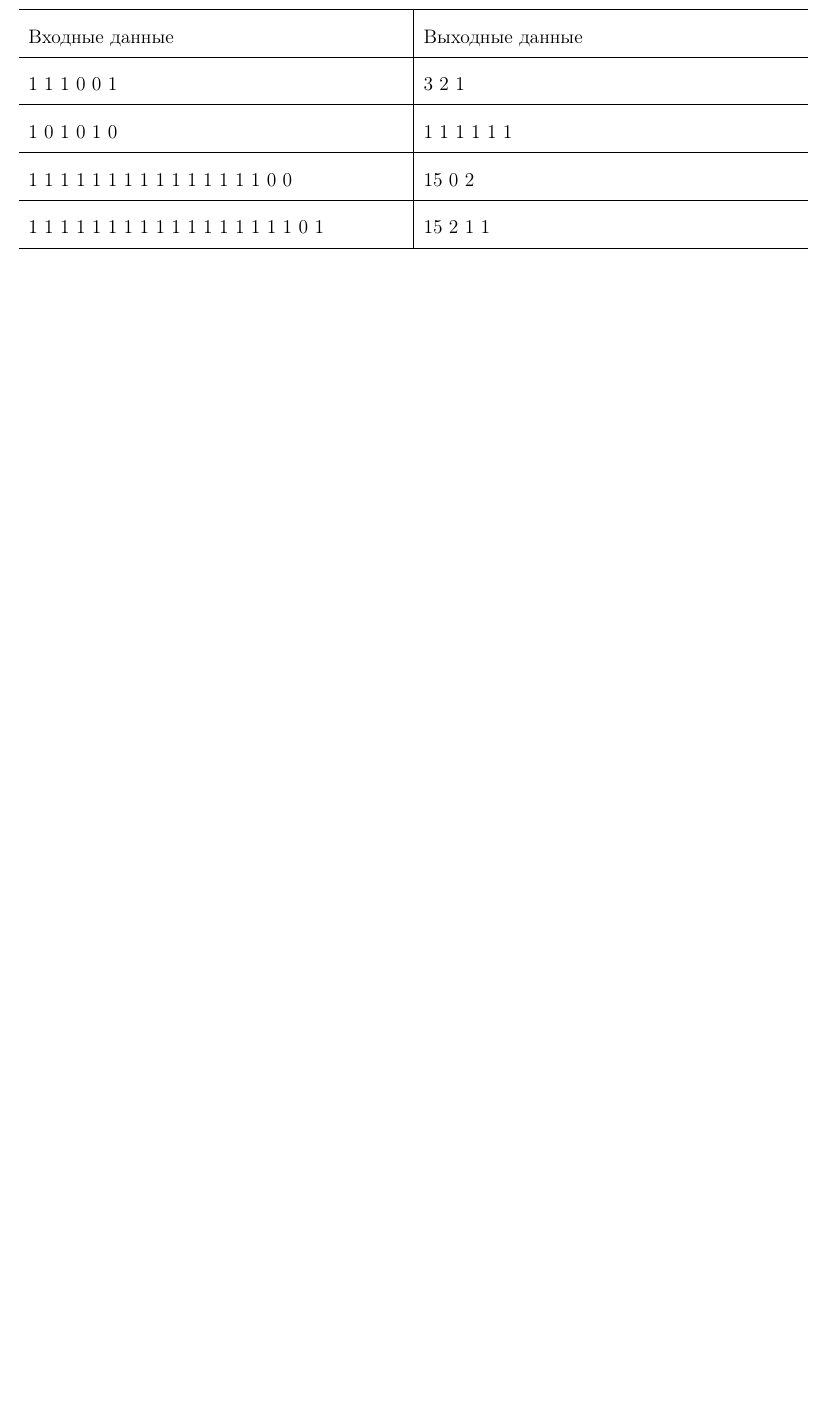
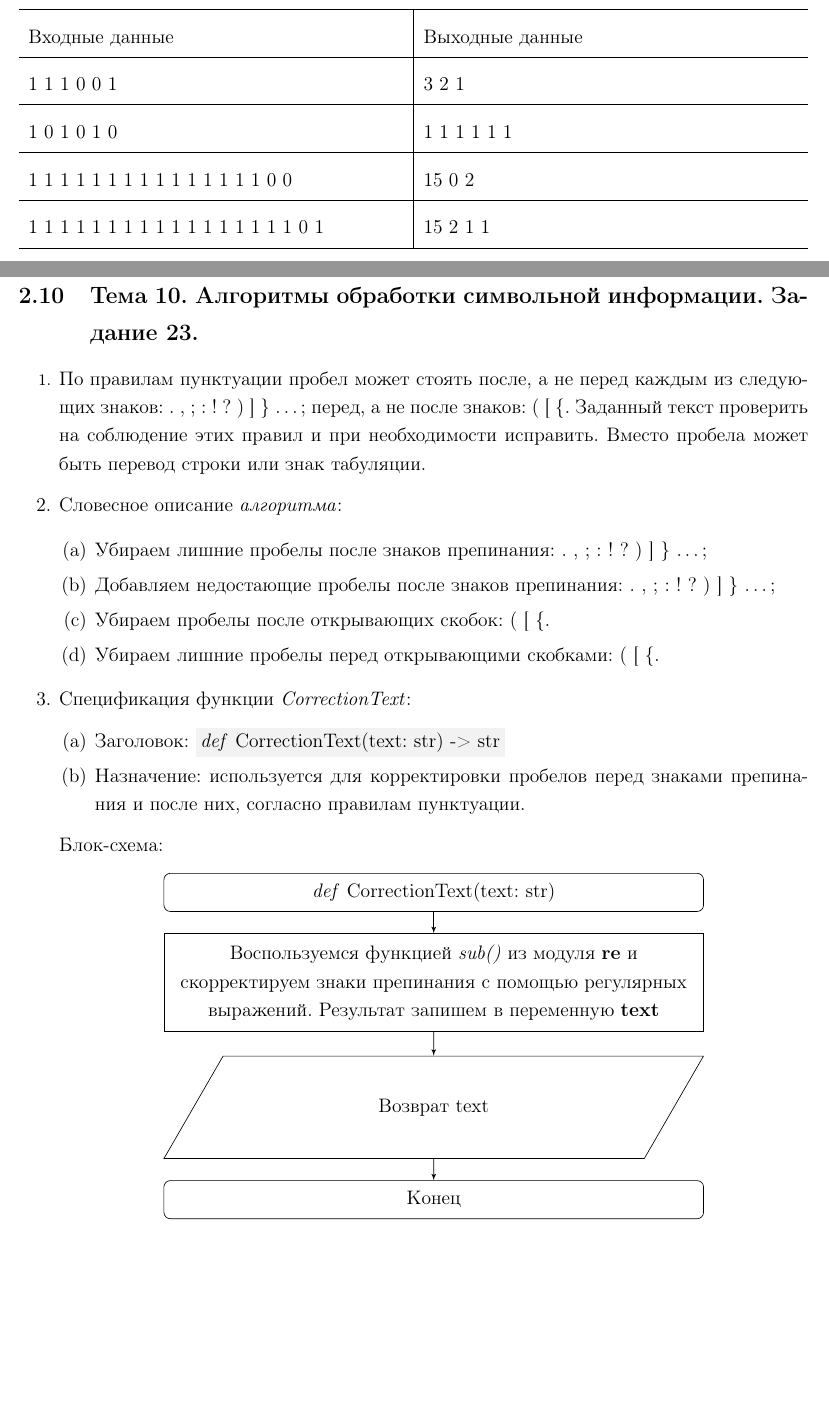
Before and after one commit to IIyCbKA/SummerPractice, a LaTeX document (design/main.tex, which reads design/tasks/task_10.tex): part of page 36 of 36 before the commit and two parts of pages 36 and 37 of 38 after it, the two joined at a grey line, cut so that both start at the same text, the shorter picture padded with empty space. Compiled offline with pdfLaTeX.

Commit message:
add tenth task design && fix tenth task solution

```diff
--- /dev/null
+++ b/design/tasks/task_10.tex
@@ -0,0 +1,44 @@
+\section{Тема 10. Алгоритмы обработки символьной информации. Задание 23.}
+\label{sec:task10}
+
+\begin{enumerate}
+	\item\largeПо правилам пунктуации пробел может стоять после, а не перед каждым из следующих знаков: . , ; : ! ? ) ] \} …; перед, а не после знаков: ( [ \{. Заданный текст проверить на соблюдение этих правил и при необходимости исправить. Вместо пробела может быть перевод строки или знак табуляции.
+	\begin{item}
+		Словесное описание \textit{алгоритма}:
+
+		\begin{enumerate}
+			\item\largeУбираем лишние пробелы после знаков препинания: . , ; : ! ? ) ] \} …;
+			\item\largeДобавляем недостающие пробелы после знаков препинания: . , ; : ! ? ) ] \} …;
+			\item\largeУбираем пробелы после открывающих скобок: ( [ \{.
+			\item\largeУбираем лишние пробелы перед открывающими скобками: ( [ \{.
+		\end{enumerate}
+	\end{item}
+	\begin{item}
+		Спецификация функции \textit{CorrectionText}:
+		\begin{enumerate}
+			\itemЗаголовок: \colorbox{pybg}{\textit{def} CorrectionText(text: str) -> str}
+			\itemНазначение: используется для корректировки пробелов перед знаками препинания и после них, согласно правилам пунктуации.
+		\end{enumerate}
+
+		Блок-схема:
+		\begin{center}
+			\begin{tikzpicture}[node distance=1.2cm]
+                \node (start) [terminator, minimum width=11.68cm]
+			    {\textit{def} CorrectionText(text: str)};
+
+                \node (main)[process, below of=start, yshift=-0.75cm]
+				{\begin{tabular}{c}Воспользуемся функцией \textit{sub()} из модуля \textbf{re} и \\ скорректируем знаки препинания с помощью регулярных \\ выражений. Результат запишем в переменную \textbf{text}\end{tabular}};
+
+                \node (return) [data, below of=main, yshift=-1.5cm, minimum width=11.68cm]
+			    {Возврат text};
+
+                \node (stop) [terminator, below of=return, yshift=-0.8cm, minimum width=11.68cm]
+				{Конец};
+
+				\path [connector] (start) -- (main);
+				\path [connector] (main) -- (return);
+				\path [connector] (return) -- (stop);
+			\end{tikzpicture}
+		\end{center}
+	\end{item}
+	\newpage
@@ -0,0 +48,8 @@
+def CorrectionText(text: str) -> str:
+    # Убираем лишние пробелы после знаков препинания .,;:!?)]}
+    text = re.sub(r'\s+([.,;:!?)}\]])', r'\1', text)
+
+    # Добавляем недостающие пробелы после знаков препинания .,;:!?)]}
+    text = re.sub(r'([.,;:!?)}\]])([^\s.,;:!?)}\]])', r'\1 \2', text)
+
+    # Убираем пробелы после открывающих скобок
@@ -0,0 +60 @@
+    # Убираем лишние пробелы перед открывающими скобками
```
Also changed, not shown: design/main.tex (+2 -0 lines), design/main.pdf, design/tasks/task_10.tex (34 more changed lines), 2 other files.
